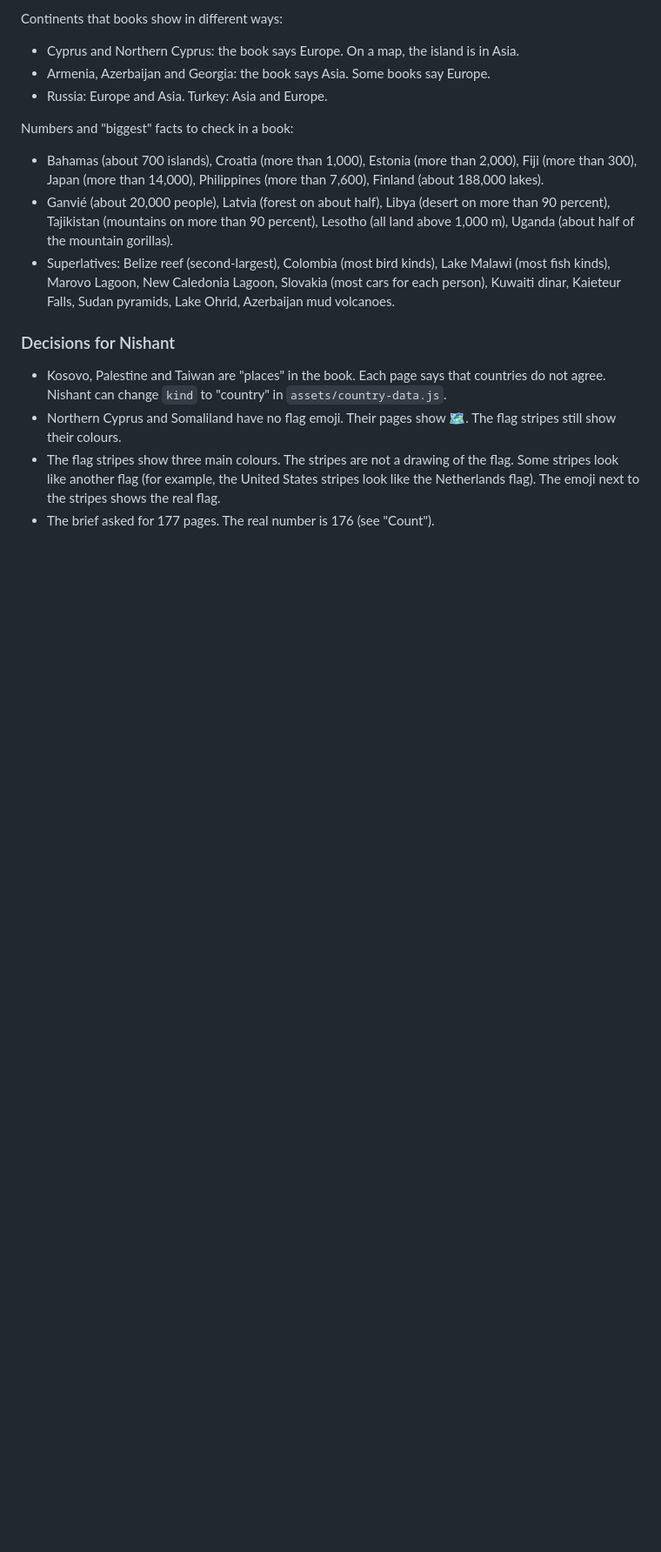
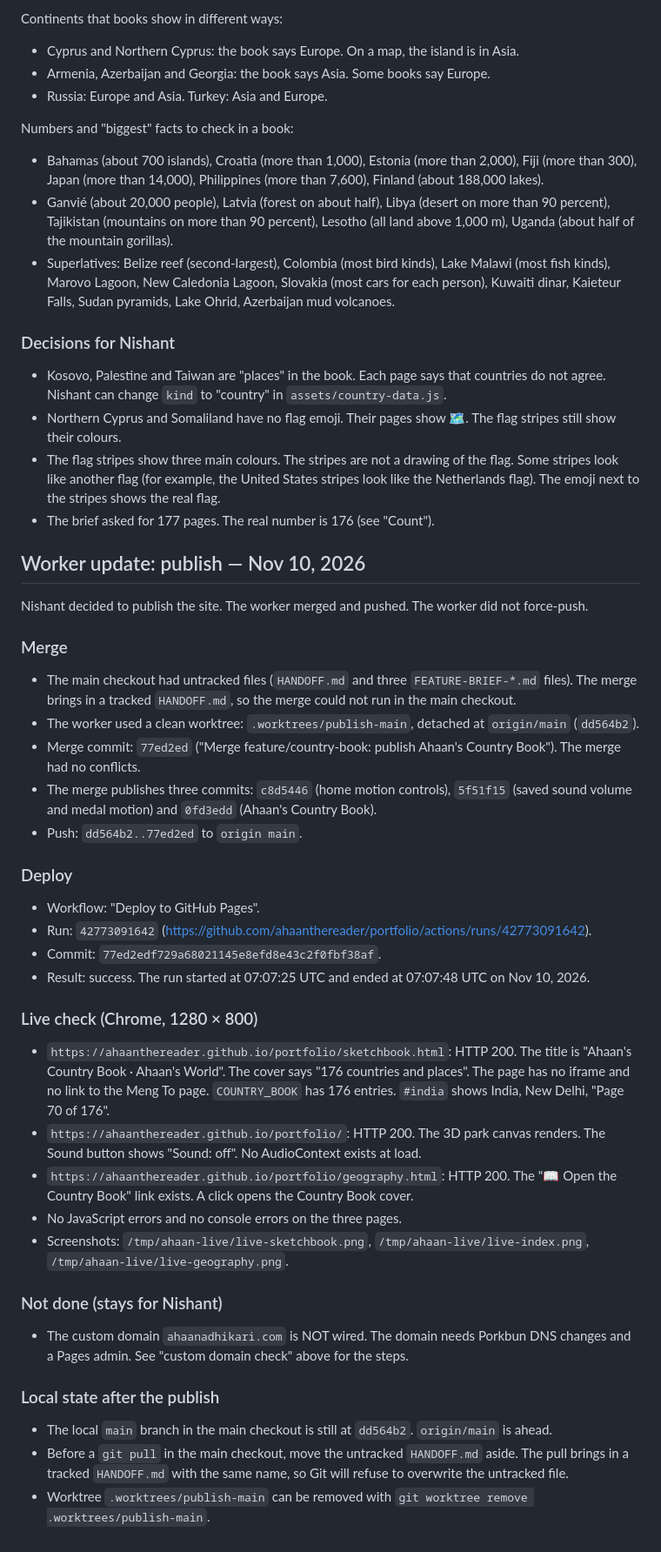
Before and after one commit to ahaanthereader/portfolio, a Markdown page: HANDOFF.md, the part around the change. Shown at 87% size. GitHub-like rendering; blank space fills up the shorter version.

Commit message:
docs: record the publish of Ahaan's Country Book
Record the merge commit 77ed2ed, deploy run 42773091642 and the
live check in HANDOFF.md.

Co-Authored-By: Claude Opus 5.5 <noreply@anthropic.com>

```diff
--- a/HANDOFF.md
+++ b/HANDOFF.md
@@ -357,3 +357,40 @@ Numbers and "biggest" facts to check in a book:
 - Northern Cyprus and Somaliland have no flag emoji. Their pages show 🗺️. The flag stripes still show their colours.
 - The flag stripes show three main colours. The stripes are not a drawing of the flag. Some stripes look like another flag (for example, the United States stripes look like the Netherlands flag). The emoji next to the stripes shows the real flag.
 - The brief asked for 177 pages. The real number is 176 (see "Count").
+
+## Worker update: publish — Nov 10, 2026
+
+Nishant decided to publish the site. The worker merged and pushed. The worker did not force-push.
+
+### Merge
+
+- The main checkout had untracked files (`HANDOFF.md` and three `FEATURE-BRIEF-*.md` files). The merge brings in a tracked `HANDOFF.md`, so the merge could not run in the main checkout.
+- The worker used a clean worktree: `.worktrees/publish-main`, detached at `origin/main` (`dd564b2`).
+- Merge commit: `77ed2ed` ("Merge feature/country-book: publish Ahaan's Country Book"). The merge had no conflicts.
+- The merge publishes three commits: `c8d5446` (home motion controls), `5f51f15` (saved sound volume and medal motion) and `0fd3edd` (Ahaan's Country Book).
+- Push: `dd564b2..77ed2ed` to `origin main`.
+
+### Deploy
+
+- Workflow: "Deploy to GitHub Pages".
+- Run: `42773091642` (https://github.com/ahaanthereader/portfolio/actions/runs/42773091642).
+- Commit: `77ed2edf729a68021145e8efd8e43c2f0fbf38af`.
+- Result: success. The run started at 07:07:25 UTC and ended at 07:07:48 UTC on Nov 10, 2026.
+
+### Live check (Chrome, 1280 × 800)
+
+- `https://ahaanthereader.github.io/portfolio/sketchbook.html`: HTTP 200. The title is "Ahaan's Country Book · Ahaan's World". The cover says "176 countries and places". The page has no iframe and no link to the Meng To page. `COUNTRY_BOOK` has 176 entries. `#india` shows India, New Delhi, "Page 70 of 176".
+- `https://ahaanthereader.github.io/portfolio/`: HTTP 200. The 3D park canvas renders. The Sound button shows "Sound: off". No AudioContext exists at load.
+- `https://ahaanthereader.github.io/portfolio/geography.html`: HTTP 200. The "📖 Open the Country Book" link exists. A click opens the Country Book cover.
+- No JavaScript errors and no console errors on the three pages.
+- Screenshots: `/tmp/ahaan-live/live-sketchbook.png`, `/tmp/ahaan-live/live-index.png`, `/tmp/ahaan-live/live-geography.png`.
+
+### Not done (stays for Nishant)
+
+- The custom domain `ahaanadhikari.com` is NOT wired. The domain needs Porkbun DNS changes and a Pages admin. See "custom domain check" above for the steps.
+
+### Local state after the publish
+
+- The local `main` branch in the main checkout is still at `dd564b2`. `origin/main` is ahead.
+- Before a `git pull` in the main checkout, move the untracked `HANDOFF.md` aside. The pull brings in a tracked `HANDOFF.md` with the same name, so Git will refuse to overwrite the untracked file.
+- Worktree `.worktrees/publish-main` can be removed with `git worktree remove .worktrees/publish-main`.
```
